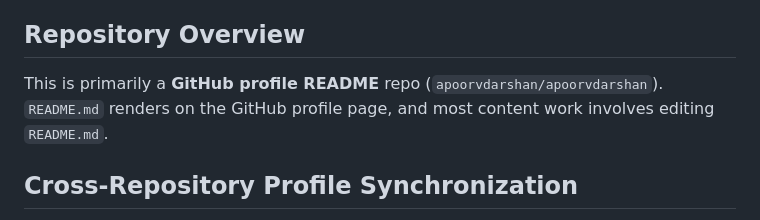
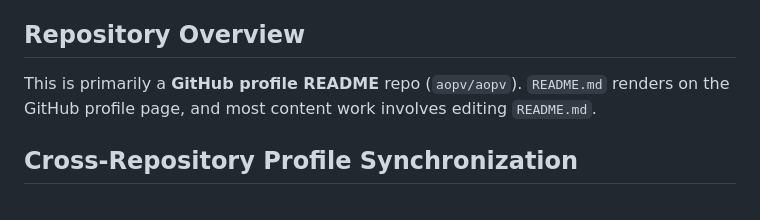
Before and after one commit to apoorvdarshan/apoorvdarshan, a Markdown page: AGENTS.md, the part around the change. Rendered like a GitHub page.

```diff
--- a/AGENTS.md
+++ b/AGENTS.md
@@ -4,7 +4,7 @@ This file provides guidance to coding agents when working with code in this repo
 
 ## Repository Overview
 
-This is primarily a **GitHub profile README** repo (`apoorvdarshan/apoorvdarshan`). `README.md` renders on the GitHub profile page, and most content work involves editing `README.md`.
+This is primarily a **GitHub profile README** repo (`aopv/aopv`). `README.md` renders on the GitHub profile page, and most content work involves editing `README.md`.
 
 ## Cross-Repository Profile Synchronization
 
```
Also changed, not shown: CLAUDE.md (+1 -1 lines), README.md (+50 -50 lines).
